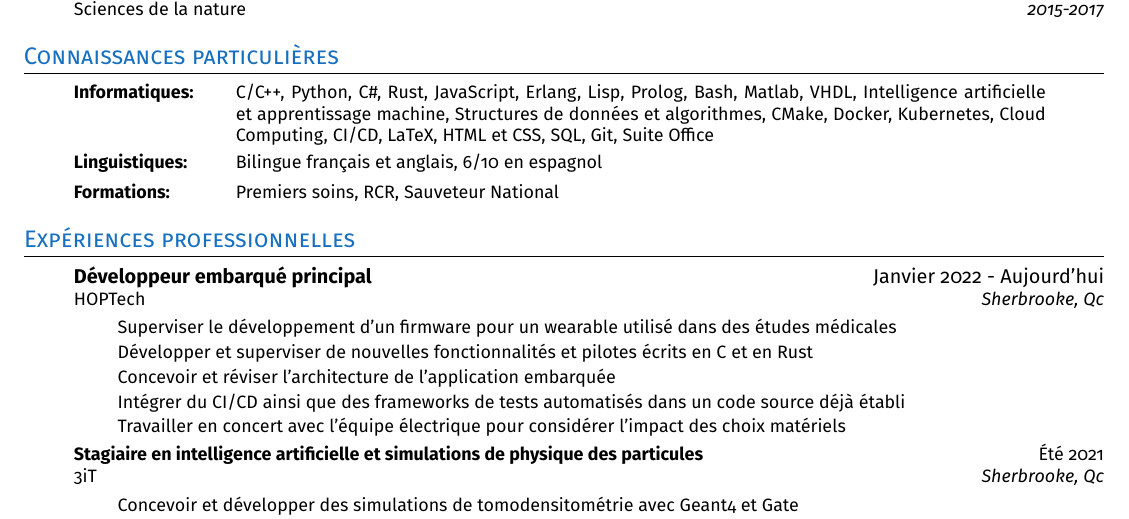
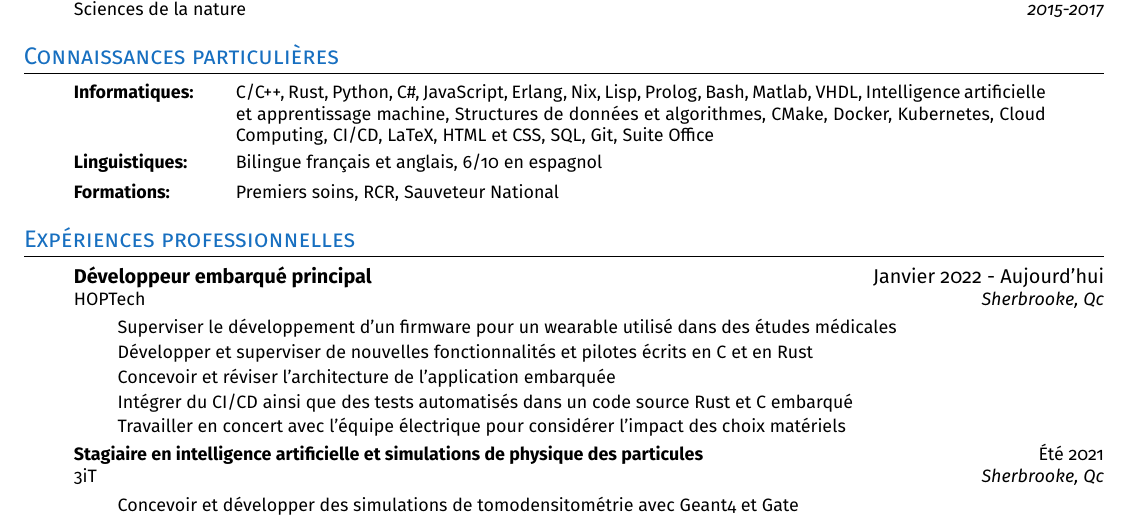
Before and after one commit to xgroleau/Curriculum-Vitae, a LaTeX CV (resume_fr.tex, which reads sections/resume_content.tex): part of page 1 of 2, cut so that both start at the same text. Compiled offline with pdfLaTeX.

Commit message:
Update resume_content.tex

```diff
--- a/sections/resume_content.tex
+++ b/sections/resume_content.tex
@@ -63,8 +63,8 @@
 \sectionEnFr{Skills}{Connaissances particulières}
     \resumeEnumerationStart
         \resumeEnumerationEnFr
-            {Computer}{C/C++, Python, C\#, Rust, JavaScript, Erlang, Rust, Lisp, Prolog, Bash, Matlab, VHDL, Artificial Intelligence and machine learning, Data structures and algorithms, CMake, Docker, Kubernetes, Cloud Computing, CI/CD, LaTeX, HTML and CSS, SQL, Git, Microsoft Office}
-            {Informatiques}{C/C++, Python, C\#, Rust, JavaScript, Erlang, Lisp, Prolog, Bash, Matlab, VHDL, Intelligence artificielle et apprentissage machine, Structures de données et algorithmes, CMake, Docker, Kubernetes, Cloud Computing, CI/CD, LaTeX, HTML et CSS, SQL, Git, Suite Office}
+            {Computer}{C/C++, Rust, Python, C\#, JavaScript, Erlang, Nix, Lisp, Prolog, Bash, Matlab, VHDL, Artificial Intelligence and machine learning, Data structures and algorithms, CMake, Docker, Kubernetes, Cloud Computing, CI/CD, LaTeX, HTML and CSS, SQL, Git, Microsoft Office}
+            {Informatiques}{C/C++, Rust, Python, C\#, JavaScript, Erlang, Nix, Lisp, Prolog, Bash, Matlab, VHDL, Intelligence artificielle et apprentissage machine, Structures de données et algorithmes, CMake, Docker, Kubernetes, Cloud Computing, CI/CD, LaTeX, HTML et CSS, SQL, Git, Suite Office}
         \resumeEnumerationEnFr
             {Linguistic}{Bilingual French and English, 6/10 in Spanish}
             {Linguistiques}{Bilingue français et anglais, 6/10 en espagnol}
@@ -90,8 +90,8 @@
                     {Review and design the firmware architectures}
                     {Concevoir et réviser l'architecture de l'application embarquée}
                 \resumeItemEnFr
-                    {Integrate CI/CD and a test automation framework in an existing C code base}
-                    {Intégrer du CI/CD ainsi que des frameworks de tests automatisés dans un code source déjà établi}
+                    {Integrate CI/CD and a test automation in embedded C and Rust codebase}
+                    {Intégrer du CI/CD ainsi que des tests automatisés dans un code source Rust et C embarqué}
                 \resumeItemEnFr
                     {Work with the hardware team to inform the impact of the hardware design and choices}
                     {Travailler en concert avec l'équipe électrique pour considérer l'impact des choix matériels}
```
